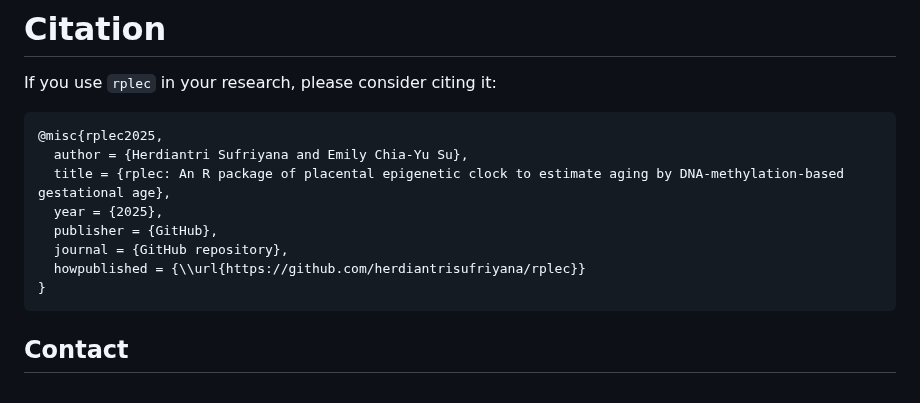
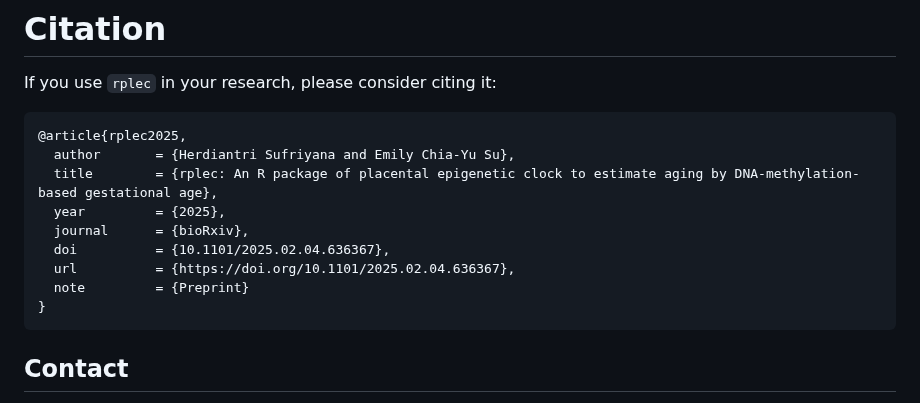
Before and after one commit to herdiantrisufriyana/rplec, a Markdown page: README.md, the part around the change. Rendered like a GitHub page.

Commit message:
Add citation to bioRxiv paper.

````diff
--- a/README.md
+++ b/README.md
@@ -76,16 +76,16 @@ Explore detailed examples and methodologies in the following vignettes:
 If you use `rplec` in your research, please consider citing it:
 
 ```bibtex
-@misc{rplec2025,
-  author = {Herdiantri Sufriyana and Emily Chia-Yu Su},
-  title = {rplec: An R package of placental epigenetic clock to estimate aging by DNA-methylation-based gestational age},
-  year = {2025},
-  publisher = {GitHub},
-  journal = {GitHub repository},
-  howpublished = {\\url{https://github.com/herdiantrisufriyana/rplec}}
+@article{rplec2025,
+  author       = {Herdiantri Sufriyana and Emily Chia-Yu Su},
+  title        = {rplec: An R package of placental epigenetic clock to estimate aging by DNA-methylation-based gestational age},
+  year         = {2025},
+  journal      = {bioRxiv},
+  doi          = {10.1101/2025.02.04.636367},
+  url          = {https://doi.org/10.1101/2025.02.04.636367},
+  note         = {Preprint}
 }
 ```
-
 
 ## Contact
 
````
